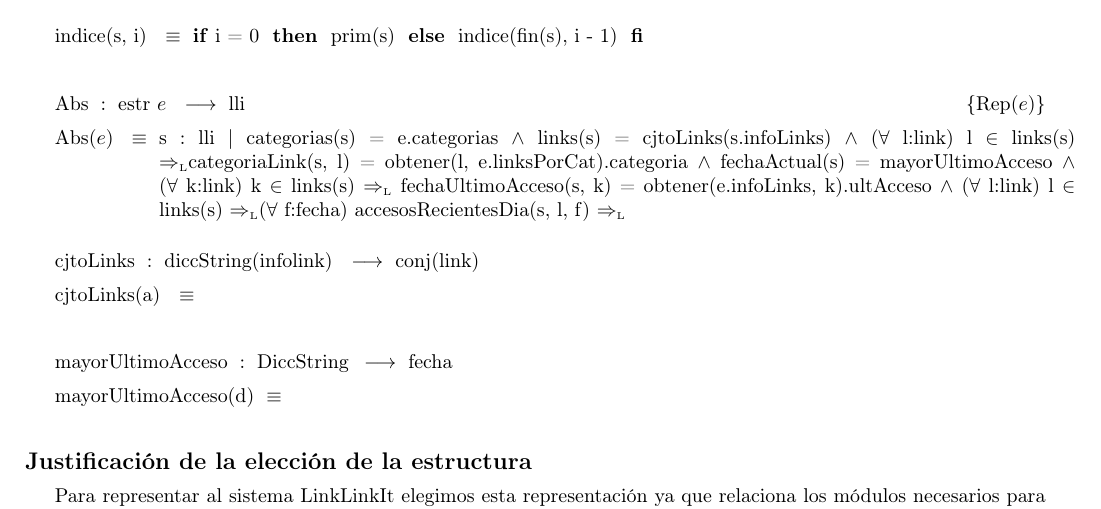
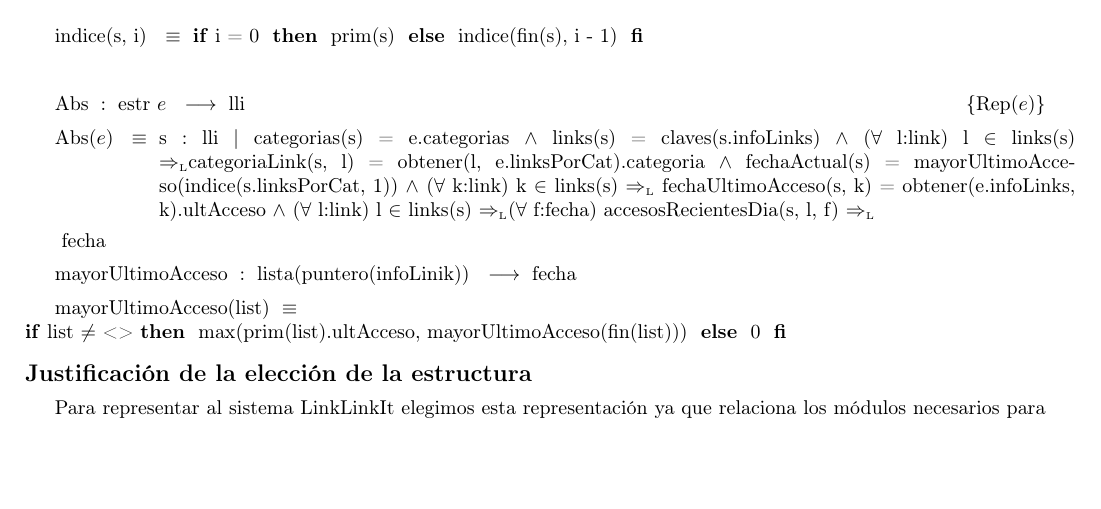
Before and after one commit to sizcovich/TPs-AlgoritmosII, a LaTeX document (tp2/main.tex): part of page 16 of 23, cut so that both start at the same text, the shorter picture padded with empty space. Compiled offline with pdfLaTeX.

Commit message:
listo links(s) y fechaActual(s) del abs de LinkLinkIt

```diff
--- a/tp2/main.tex
+++ b/tp2/main.tex
@@ -957,22 +957,18 @@ La estructura elegida se puede explicar de la siguiente manera:
 \tadAlinearFunciones{Abs}{estr\ e}
 \tadAlinearAxiomas{Abs(e)}
 \AbsFc{lli}{s : lli $|$ categorias(s) = e.categorias $\land$ links(s) =
-cjtoLinks(s.infoLinks) $\land$ ($\forall$ l:link) l $\in$ links(s) \impluego
+claves(s.infoLinks) $\land$ ($\forall$ l:link) l $\in$ links(s) \impluego
 categoriaLink(s, l) = obtener(l, e.linksPorCat).categoria $\land$ fechaActual(s)
-= mayorUltimoAcceso $\land$ ($\forall$ k:link) k $\in$ links(s) $\impluego$
-fechaUltimoAcceso(s, k) = obtener(e.infoLinks, k).ultAcceso $\land$  ($\forall$
+= mayorUltimoAcceso(indice(s.linksPorCat, 1)) $\land$ ($\forall$ k:link) k $\in$
+links(s) $\impluego$ fechaUltimoAcceso(s, k) = obtener(e.infoLinks, k).ultAcceso $\land$  ($\forall$
 l:link) l $\in$ links(s) \impluego ($\forall$ f:fecha)
-accesosRecientesDia(s, l, f) $\impluego$ }
+accesosRecientesDia(s, l, f) $\impluego$}
 ~
-\tadAlinearFunciones{cjtoLinks}{diccString(infolink)}
-\tadAlinearAxiomas{cjtoLinks(a)}
-\tadOperacion{cjtoLinks}{diccString(infolink)}{conj(link)}{}
-\tadAxioma{cjtoLinks(a)}{}
-~
-\tadAlinearFunciones{mayorUltimoAcceso}{Diccstring}
+\tadAlinearFunciones{mayorUltimoAcceso}{lista(puntero(infoLinik))}{fecha}
 \tadAlinearAxiomas{mayorUltimoAcceso}
-\tadOperacion{mayorUltimoAcceso}{DiccString}{fecha}{}
-\tadAxioma{mayorUltimoAcceso(d)}{}
+\tadOperacion{mayorUltimoAcceso}{lista(puntero(infoLinik))}{fecha}{}
+\tadAxioma{mayorUltimoAcceso(list)}{\IF list $\neq$ <>
+THEN max(prim(list).ultAcceso, mayorUltimoAcceso(fin(list))) ELSE 0 FI}
 
 \modTitulo{Justificaci\'on de la elecci\'on de la estructura}
 Para representar al sistema LinkLinkIt elegimos esta representaci\'on ya que relaciona los m\'odulos necesarios para definirla respetando las complejidades requeridas. Dicha representaci\'on se explica de la siguiente manera:
```
